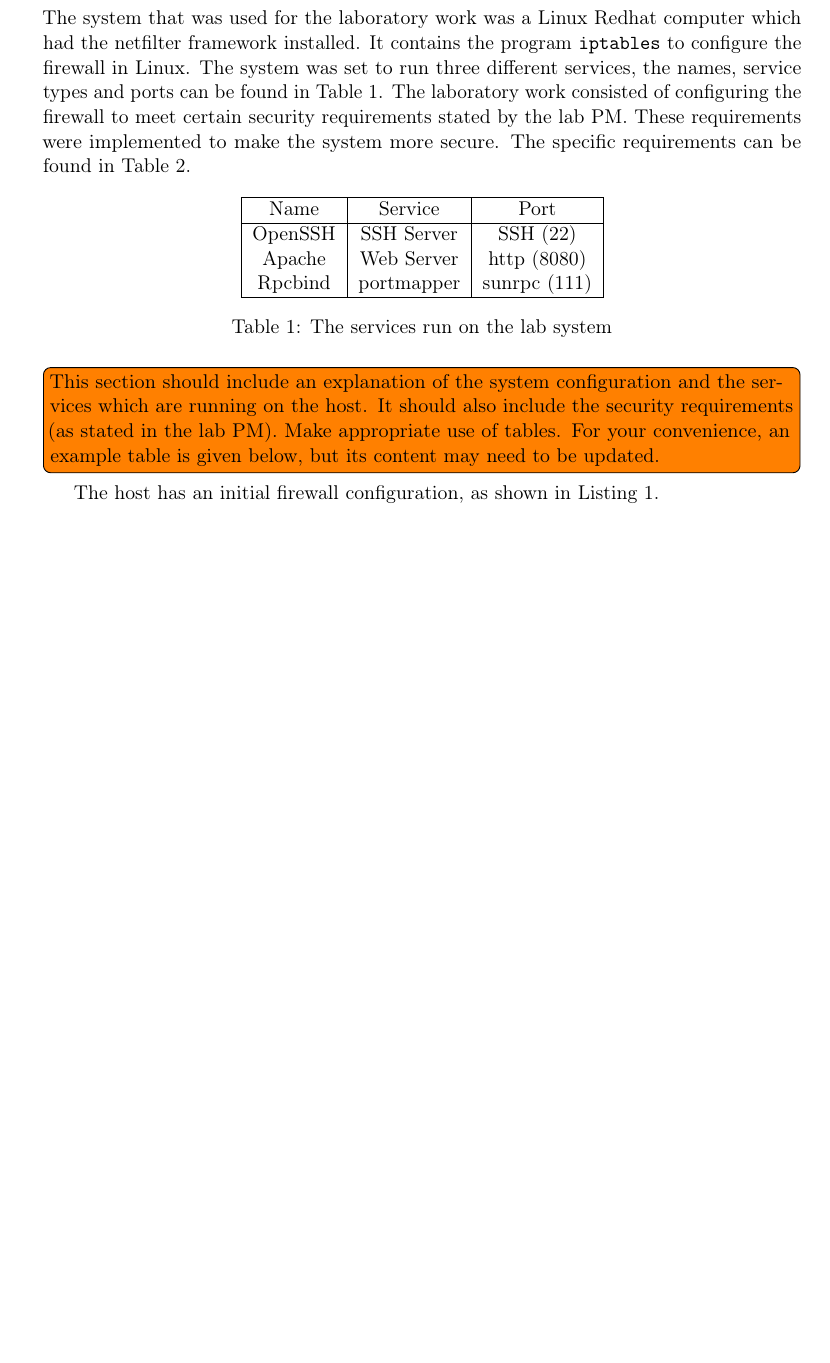
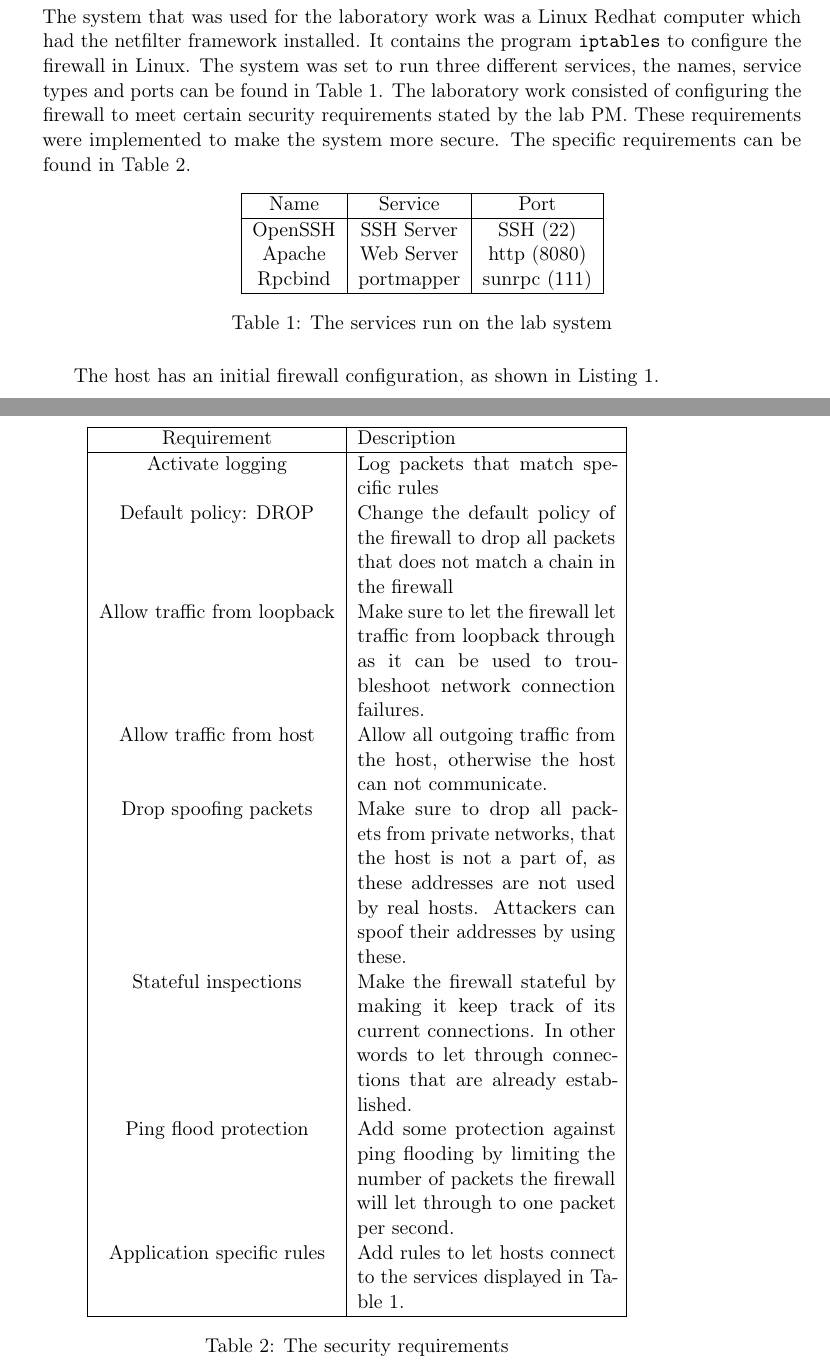
Before and after one commit to demonicblue/eda491, a LaTeX document (lab2/report.tex, which reads lab2/setup.tex): part of page 6 of 15 before the commit and two parts of pages 6 and 15 of 15 after it, the two joined at a grey line, cut so that both start at the same text, the shorter picture padded with empty space. Compiled offline with pdfLaTeX.

Commit message:
Added table with the security requirements.

```diff
--- a/lab2/setup.tex
+++ b/lab2/setup.tex
@@ -16,8 +16,27 @@ The system that was used for the laboratory work was a Linux Redhat computer whi
 	\label{Service table}
 \end{table}
 
-\inlinetodo{This section should include an explanation of the system configuration and the services which are running on the host. It should also include the security requirements (as stated in the lab PM).
-Make appropriate use of tables. For your convenience, an example table is given below, but its content may need to be updated.}
+\begin{table}[h]
+\centering
+	\begin{tabular}{| c | p{5cm} | }
+	\hline
+	 Requirement & Description \\ \hline
+	 Activate logging & Log packets that match specific rules  \\
+	 Default policy: DROP & Change the default policy of the firewall to drop all packets that does not match a chain in the firewall \\
+	 Allow traffic from loopback & Make sure to let the firewall let traffic from loopback through as it can be used to troubleshoot network connection failures. \\
+	 Allow traffic from host & Allow all outgoing traffic from the host, otherwise the host can not communicate. \\
+	 Drop spoofing packets & Make sure to drop all packets from private networks, that the host is not a part of, as these addresses are not used by real hosts. Attackers can spoof their addresses by using these. \\
+	 Stateful inspections & Make the firewall stateful by making it keep track of its current connections. In other words to let through connections that are already established. \\
+	 Ping flood protection & Add some protection against ping flooding by limiting the number of packets the firewall will let through to one packet per second. \\
+	 Application specific rules & Add rules to let hosts connect to the services displayed in Table 1. \\
+	\hline
+	\end{tabular}
+	\caption{The security requirements}
+	\label{Security requirements table}
+\end{table}
+
+%\inlinetodo{This section should include an explanation of the system configuration and the services which are running %on the host. It should also include the security requirements (as stated in the lab PM).
+%Make appropriate use of tables. For your convenience, an example table is given below, but its content may need to be %updated.}
 
 The host has an initial firewall configuration, as shown in
 Listing~\ref{lst:fw-init}.
```
